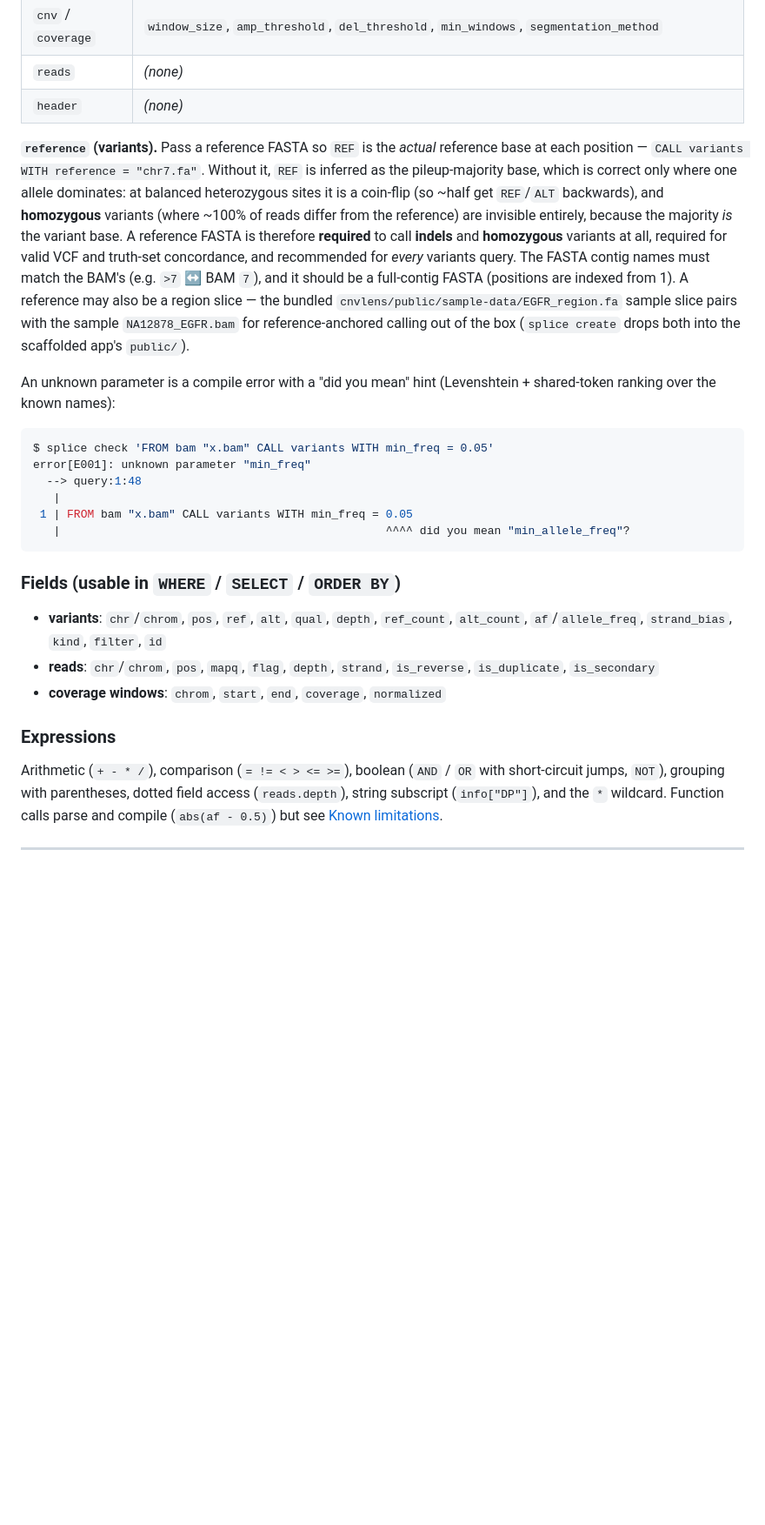
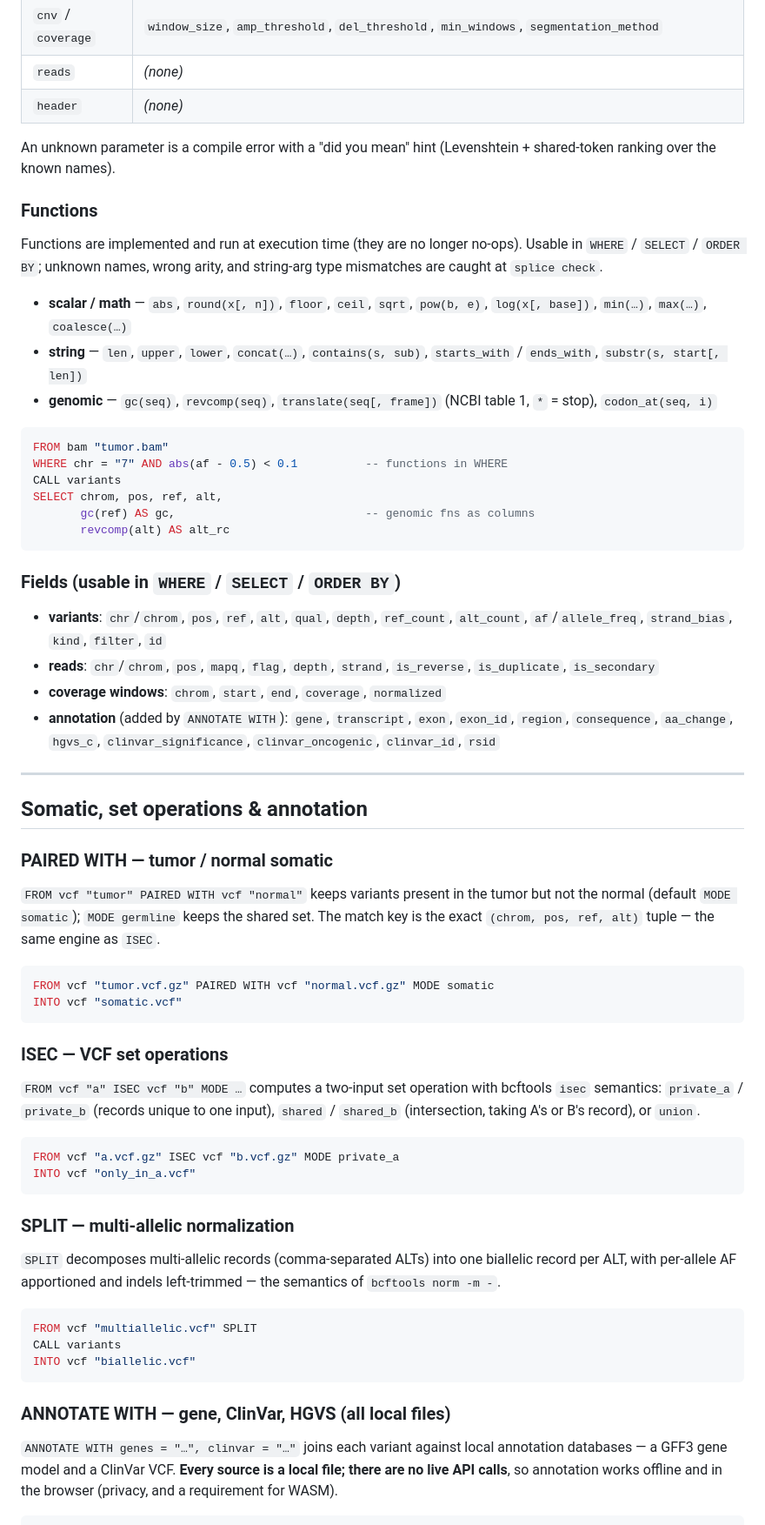
Before and after one commit to Pogo-Bash/codonsplice, a Markdown page: README.md, the part around one of its changes. Shown at 87% size. Drawn GitHub-style; blank space fills up the shorter version.

````diff
--- a/README.md
+++ b/README.md
@@ -91,31 +188,29 @@ compile time and turned into a BAI-indexed region seek instead of a full scan.
 | `reads` | *(none)* |
 | `header` | *(none)* |
 
-**`reference` (variants).** Pass a reference FASTA so `REF` is the *actual*
-reference base at each position — `CALL variants WITH reference = "chr7.fa"`.
-Without it, `REF` is inferred as the pileup-majority base, which is correct only
-where one allele dominates: at balanced heterozygous sites it is a coin-flip
-(so ~half get `REF`/`ALT` backwards), and **homozygous** variants (where ~100%
-of reads differ from the reference) are invisible entirely, because the
-majority *is* the variant base. A reference FASTA is therefore **required** to
-call **indels** and **homozygous** variants at all, required for valid VCF and
-truth-set concordance, and recommended for *every* variants query. The FASTA
-contig names must match the BAM's (e.g. `>7` ↔ BAM `7`), and it should be a
-full-contig FASTA (positions are indexed from 1). A reference may also be a
-region slice — the bundled `cnvlens/public/sample-data/EGFR_region.fa` sample
-slice pairs with the sample `NA12878_EGFR.bam` for reference-anchored calling
-out of the box (`splice create` drops both into the scaffolded app's `public/`).
+An unknown parameter is a compile error with a "did you mean" hint (Levenshtein +
+shared-token ranking over the known names).
 
-An unknown parameter is a compile error with a "did you mean" hint (Levenshtein +
-shared-token ranking over the known names):
+### Functions
 
-```sh
-$ splice check 'FROM bam "x.bam" CALL variants WITH min_freq = 0.05'
-error[E001]: unknown parameter "min_freq"
-  --> query:1:48
-   |
- 1 | FROM bam "x.bam" CALL variants WITH min_freq = 0.05
-   |                                                ^^^^ did you mean "min_allele_freq"?
+Functions are implemented and run at execution time (they are no longer no-ops).
+Usable in `WHERE` / `SELECT` / `ORDER BY`; unknown names, wrong arity, and
+string-arg type mismatches are caught at `splice check`.
+
+- **scalar / math** — `abs`, `round(x[, n])`, `floor`, `ceil`, `sqrt`,
+  `pow(b, e)`, `log(x[, base])`, `min(…)`, `max(…)`, `coalesce(…)`
+- **string** — `len`, `upper`, `lower`, `concat(…)`, `contains(s, sub)`,
+  `starts_with` / `ends_with`, `substr(s, start[, len])`
+- **genomic** — `gc(seq)`, `revcomp(seq)`, `translate(seq[, frame])` (NCBI table
+  1, `*` = stop), `codon_at(seq, i)`
+
+```sql
+FROM bam "tumor.bam"
+WHERE chr = "7" AND abs(af - 0.5) < 0.1          -- functions in WHERE
+CALL variants
+SELECT chrom, pos, ref, alt,
+       gc(ref) AS gc,                            -- genomic fns as columns
+       revcomp(alt) AS alt_rc
 ```
 
 ### Fields (usable in `WHERE` / `SELECT` / `ORDER BY`)
@@ -125,11 +220,54 @@ error[E001]: unknown parameter "min_freq"
 - **reads**: `chr`/`chrom`, `pos`, `mapq`, `flag`, `depth`, `strand`,
   `is_reverse`, `is_duplicate`, `is_secondary`
 - **coverage windows**: `chrom`, `start`, `end`, `coverage`, `normalized`
+- **annotation** (added by `ANNOTATE WITH`): `gene`, `transcript`, `exon`,
+  `exon_id`, `region`, `consequence`, `aa_change`, `hgvs_c`,
+  `clinvar_significance`, `clinvar_oncogenic`, `clinvar_id`, `rsid`
 
-### Expressions
+---
 
-Arithmetic (`+ - * /`), comparison (`= != < > <= >=`), boolean
-(`AND` / `OR` with short-circuit jumps, `NOT`), grouping with parentheses,
-dotted field access (`reads.depth`), string subscript (`info["DP"]`), and the
-`*` wildcard. Function calls parse and compile (`abs(af - 0.5)`) but
-see [Known limitations](#known-limitations).
+## Somatic, set operations & annotation
+
+### PAIRED WITH — tumor / normal somatic
+
+`FROM vcf "tumor" PAIRED WITH vcf "normal"` keeps variants present in the tumor
+but not the normal (default `MODE somatic`); `MODE germline` keeps the shared
+set. The match key is the exact `(chrom, pos, ref, alt)` tuple — the same engine
+as `ISEC`.
+
+```sql
+FROM vcf "tumor.vcf.gz" PAIRED WITH vcf "normal.vcf.gz" MODE somatic
+INTO vcf "somatic.vcf"
+```
+
+### ISEC — VCF set operations
+
+`FROM vcf "a" ISEC vcf "b" MODE …` computes a two-input set operation with
+bcftools `isec` semantics: `private_a` / `private_b` (records unique to one
+input), `shared` / `shared_b` (intersection, taking A's or B's record), or
+`union`.
+
+```sql
+FROM vcf "a.vcf.gz" ISEC vcf "b.vcf.gz" MODE private_a
+INTO vcf "only_in_a.vcf"
+```
+
+### SPLIT — multi-allelic normalization
+
+`SPLIT` decomposes multi-allelic records (comma-separated ALTs) into one
+biallelic record per ALT, with per-allele AF apportioned and indels left-trimmed
+— the semantics of `bcftools norm -m -`.
+
+```sql
+FROM vcf "multiallelic.vcf" SPLIT
+CALL variants
+INTO vcf "biallelic.vcf"
+```
+
+### ANNOTATE WITH — gene, ClinVar, HGVS (all local files)
+
+`ANNOTATE WITH genes = "…", clinvar = "…"` joins each variant against local
+annotation databases — a GFF3 gene model and a ClinVar VCF. **Every source is a
+local file; there are no live API calls**, so annotation works offline and in the
+browser (privacy, and a requirement for WASM).
+
````
Also changed, not shown: other parts of README.md (+186 -122 lines).
